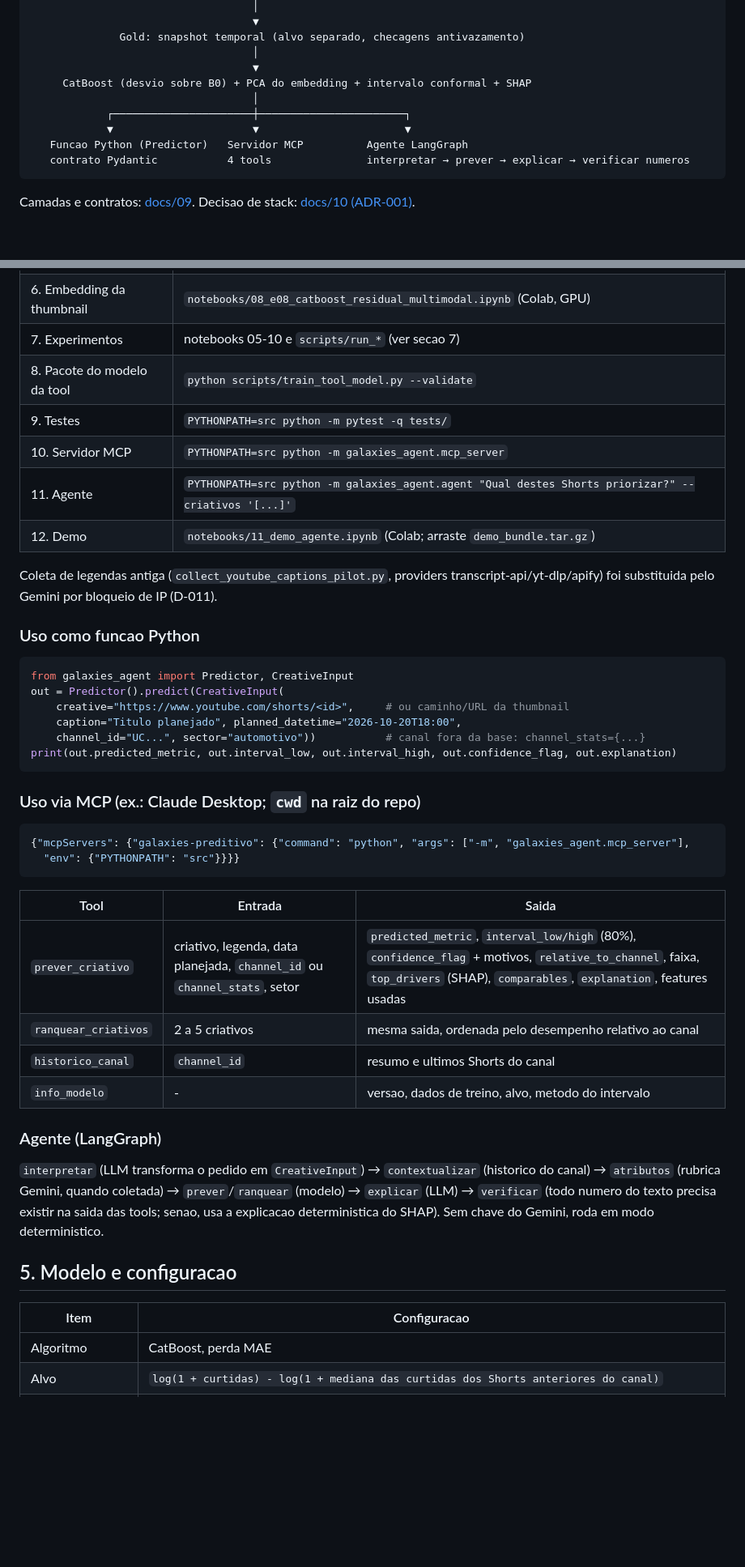
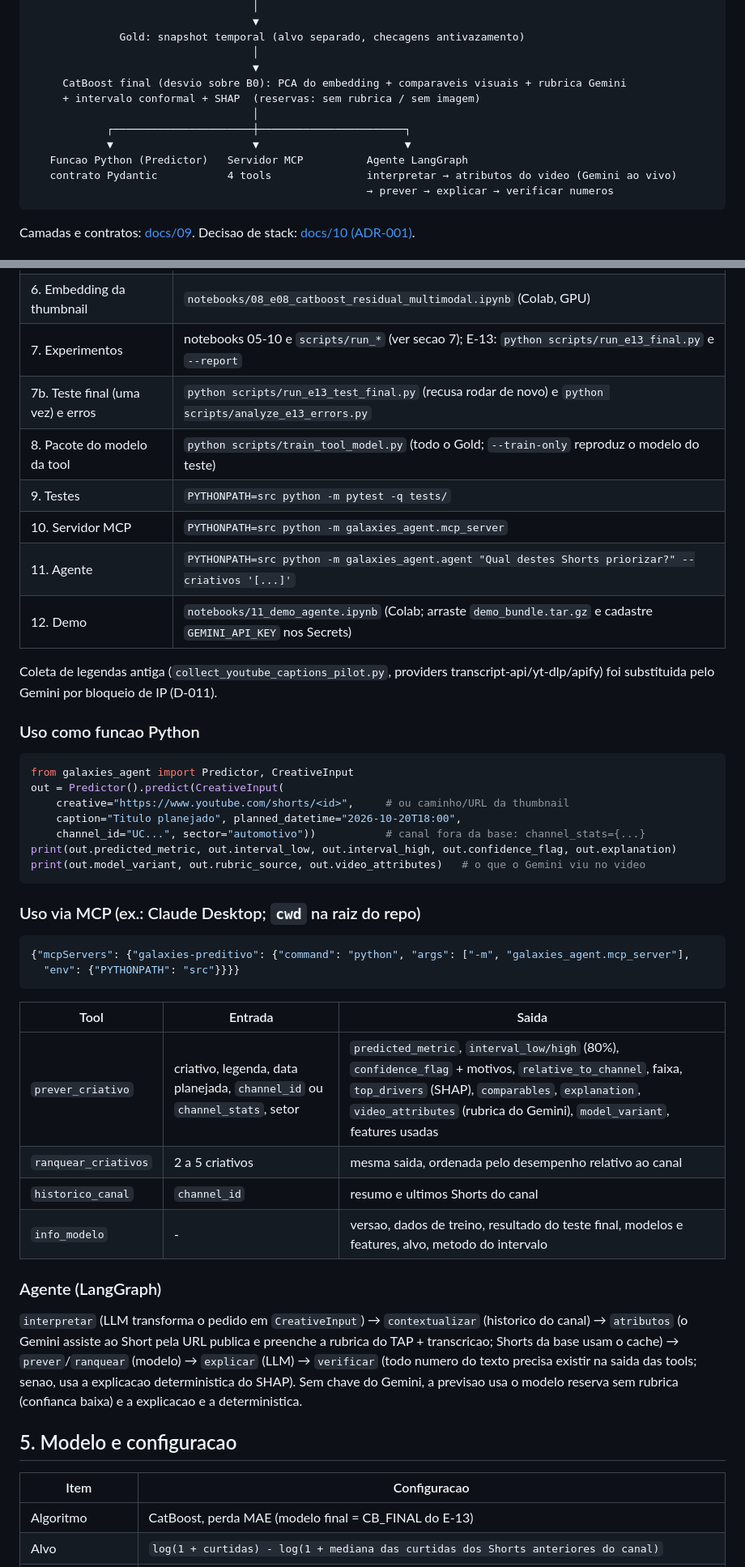
Before and after one commit to Isaacpk1/case_galaxies, a Markdown page: README.md, 2 parts joined by grey strips. Shown at 81% size. GitHub-like rendering; blank space fills up the shorter version.

Commit message:
docs: README describes the served final model, live Gemini step and run commands

````diff
--- a/README.md
+++ b/README.md
@@ -48,12 +48,14 @@ URL publica ───────► Gemini (rubrica + fala) ───► Silver
               Gold: snapshot temporal (alvo separado, checagens antivazamento)
                                    │
                                    ▼
-     CatBoost (desvio sobre B0) + PCA do embedding + intervalo conformal + SHAP
+     CatBoost final (desvio sobre B0): PCA do embedding + comparaveis visuais + rubrica Gemini
+     + intervalo conformal + SHAP  (reservas: sem rubrica / sem imagem)
                                    │
             ┌──────────────────────┼───────────────────────┐
             ▼                      ▼                       ▼
    Funcao Python (Predictor)   Servidor MCP          Agente LangGraph
-   contrato Pydantic           4 tools               interpretar → prever → explicar → verificar numeros
+   contrato Pydantic           4 tools               interpretar → atributos do video (Gemini ao vivo)
+                                                     → prever → explicar → verificar numeros
 ```
 
 Camadas e contratos: [docs/09](docs/09-arquitetura-elt-mvp.md). Decisao de stack: [docs/10 (ADR-001)](docs/10-stack-e-selecao-de-modelo.md).
@@ -78,12 +80,13 @@ Copy-Item .env.example .env              # YOUTUBE_API_KEY e GEMINI_API_KEY (nun
 | 4. Rubrica de video + fala (Gemini) | `python scripts/collect_gemini_video_features.py --all` (retomavel, sem duplicados; `--dry-run` mostra o status) |
 | 5. Feature Store e Gold | `python scripts/build_feature_store.py --silver-run-id <ID>` e `python scripts/build_gold_snapshot.py --silver-run-id <ID>` |
 | 6. Embedding da thumbnail | `notebooks/08_e08_catboost_residual_multimodal.ipynb` (Colab, GPU) |
-| 7. Experimentos | notebooks 05-10 e `scripts/run_*` (ver secao 7) |
-| 8. Pacote do modelo da tool | `python scripts/train_tool_model.py --validate` |
+| 7. Experimentos | notebooks 05-10 e `scripts/run_*` (ver secao 7); E-13: `python scripts/run_e13_final.py` e `--report` |
+| 7b. Teste final (uma vez) e erros | `python scripts/run_e13_test_final.py` (recusa rodar de novo) e `python scripts/analyze_e13_errors.py` |
+| 8. Pacote do modelo da tool | `python scripts/train_tool_model.py` (todo o Gold; `--train-only` reproduz o modelo do teste) |
 | 9. Testes | `PYTHONPATH=src python -m pytest -q tests/` |
 | 10. Servidor MCP | `PYTHONPATH=src python -m galaxies_agent.mcp_server` |
 | 11. Agente | `PYTHONPATH=src python -m galaxies_agent.agent "Qual destes Shorts priorizar?" --criativos '[...]'` |
-| 12. Demo | `notebooks/11_demo_agente.ipynb` (Colab; arraste `demo_bundle.tar.gz`) |
+| 12. Demo | `notebooks/11_demo_agente.ipynb` (Colab; arraste `demo_bundle.tar.gz` e cadastre `GEMINI_API_KEY` nos Secrets) |
 
 Coleta de legendas antiga (`collect_youtube_captions_pilot.py`, providers transcript-api/yt-dlp/apify) foi substituida pelo Gemini por bloqueio de IP (D-011).
 
@@ -96,6 +99,7 @@ out = Predictor().predict(CreativeInput(
     caption="Titulo planejado", planned_datetime="2026-10-20T18:00",
     channel_id="UC...", sector="automotivo"))           # canal fora da base: channel_stats={...}
 print(out.predicted_metric, out.interval_low, out.interval_high, out.confidence_flag, out.explanation)
+print(out.model_variant, out.rubric_source, out.video_attributes)   # o que o Gemini viu no video
 ```
 
 ### Uso via MCP (ex.: Claude Desktop; `cwd` na raiz do repo)
@@ -107,20 +111,20 @@ print(out.predicted_metric, out.interval_low, out.interval_high, out.confidence_
 
 | Tool | Entrada | Saida |
 | --- | --- | --- |
-| `prever_criativo` | criativo, legenda, data planejada, `channel_id` ou `channel_stats`, setor | `predicted_metric`, `interval_low/high` (80%), `confidence_flag` + motivos, `relative_to_channel`, faixa, `top_drivers` (SHAP), `comparables`, `explanation`, features usadas |
+| `prever_criativo` | criativo, legenda, data planejada, `channel_id` ou `channel_stats`, setor | `predicted_metric`, `interval_low/high` (80%), `confidence_flag` + motivos, `relative_to_channel`, faixa, `top_drivers` (SHAP), `comparables`, `explanation`, `video_attributes` (rubrica do Gemini), `model_variant`, features usadas |
 | `ranquear_criativos` | 2 a 5 criativos | mesma saida, ordenada pelo desempenho relativo ao canal |
 | `historico_canal` | `channel_id` | resumo e ultimos Shorts do canal |
-| `info_modelo` | - | versao, dados de treino, alvo, metodo do intervalo |
+| `info_modelo` | - | versao, dados de treino, resultado do teste final, modelos e features, alvo, metodo do intervalo |
 
 ### Agente (LangGraph)
 
-`interpretar` (LLM transforma o pedido em `CreativeInput`) → `contextualizar` (historico do canal) → `atributos` (rubrica Gemini, quando coletada) → `prever`/`ranquear` (modelo) → `explicar` (LLM) → `verificar` (todo numero do texto precisa existir na saida das tools; senao, usa a explicacao deterministica do SHAP). Sem chave do Gemini, roda em modo deterministico.
+`interpretar` (LLM transforma o pedido em `CreativeInput`) → `contextualizar` (historico do canal) → `atributos` (o Gemini assiste ao Short pela URL publica e preenche a rubrica do TAP + transcricao; Shorts da base usam o cache) → `prever`/`ranquear` (modelo) → `explicar` (LLM) → `verificar` (todo numero do texto precisa existir na saida das tools; senao, usa a explicacao deterministica do SHAP). Sem chave do Gemini, a previsao usa o modelo reserva sem rubrica (confianca baixa) e a explicacao e a deterministica.
 
 ## 5. Modelo e configuracao
 
 | Item | Configuracao |
 | --- | --- |
-| Algoritmo | CatBoost, perda MAE |
+| Algoritmo | CatBoost, perda MAE (modelo final = CB_FINAL do E-13) |
 | Alvo | `log(1 + curtidas) - log(1 + mediana das curtidas dos Shorts anteriores do canal)` |
 | Features | historico do canal (B0, posts anteriores, dias desde o anterior), contexto (duracao, setor, marca/criador, hora, dia da semana, canal), texto resumido (tamanhos, tags), **embedding SigLIP 2 da thumbnail (PCA 16)**, **comparaveis** (desvio medio dos 5 Shorts anteriores do canal com thumbnail mais parecida, similaridade, novidade visual) e **rubrica Gemini** (8 notas 0-10, 8 sinais sim/nao, tom de narracao, quantidade e ritmo de fala) |
 | Hiperparametros | depth 6, learning_rate 0,03, l2_leaf_reg 5, random_strength 2, bagging_temperature 2, 1.390 arvores (busca aleatoria em holdout cronologico, E-08) |
````
Also changed, not shown: other parts of README.md (+9 -6 lines).
